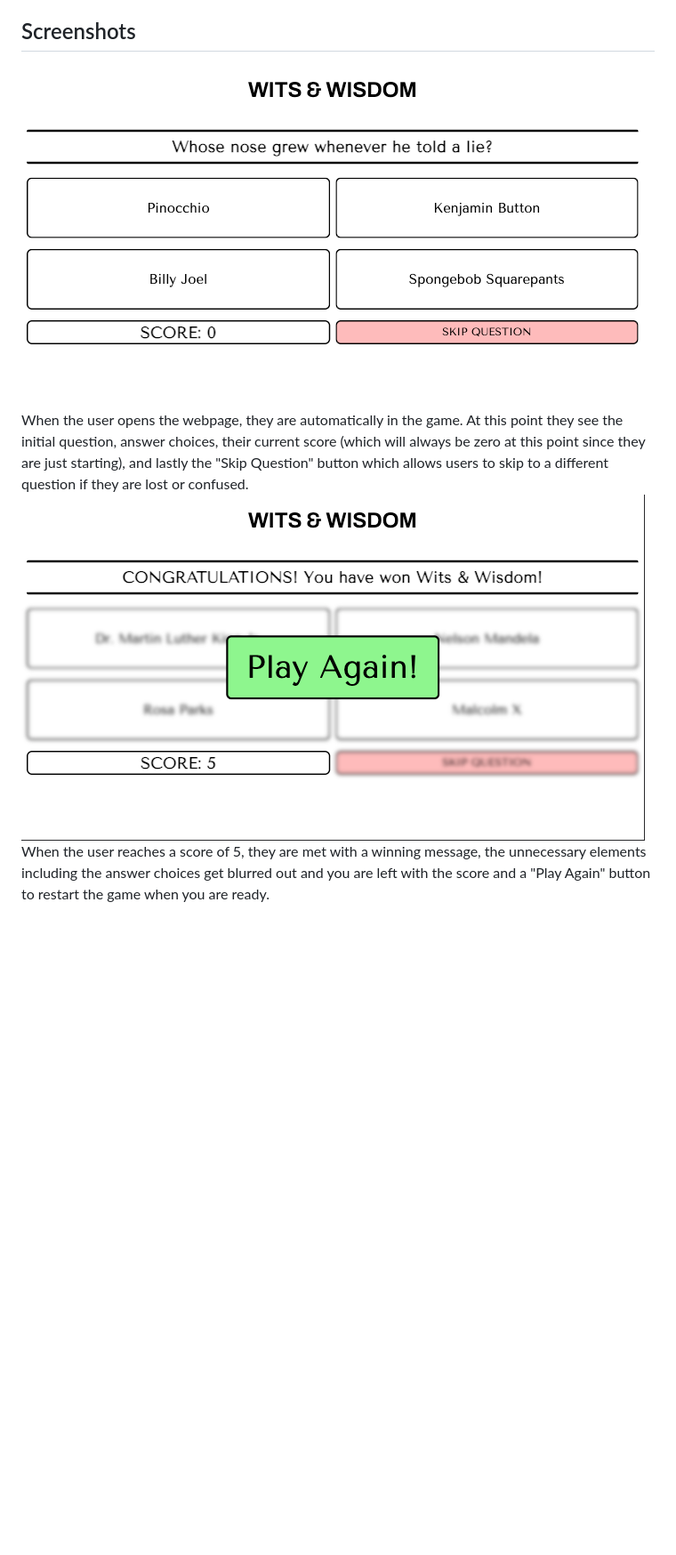
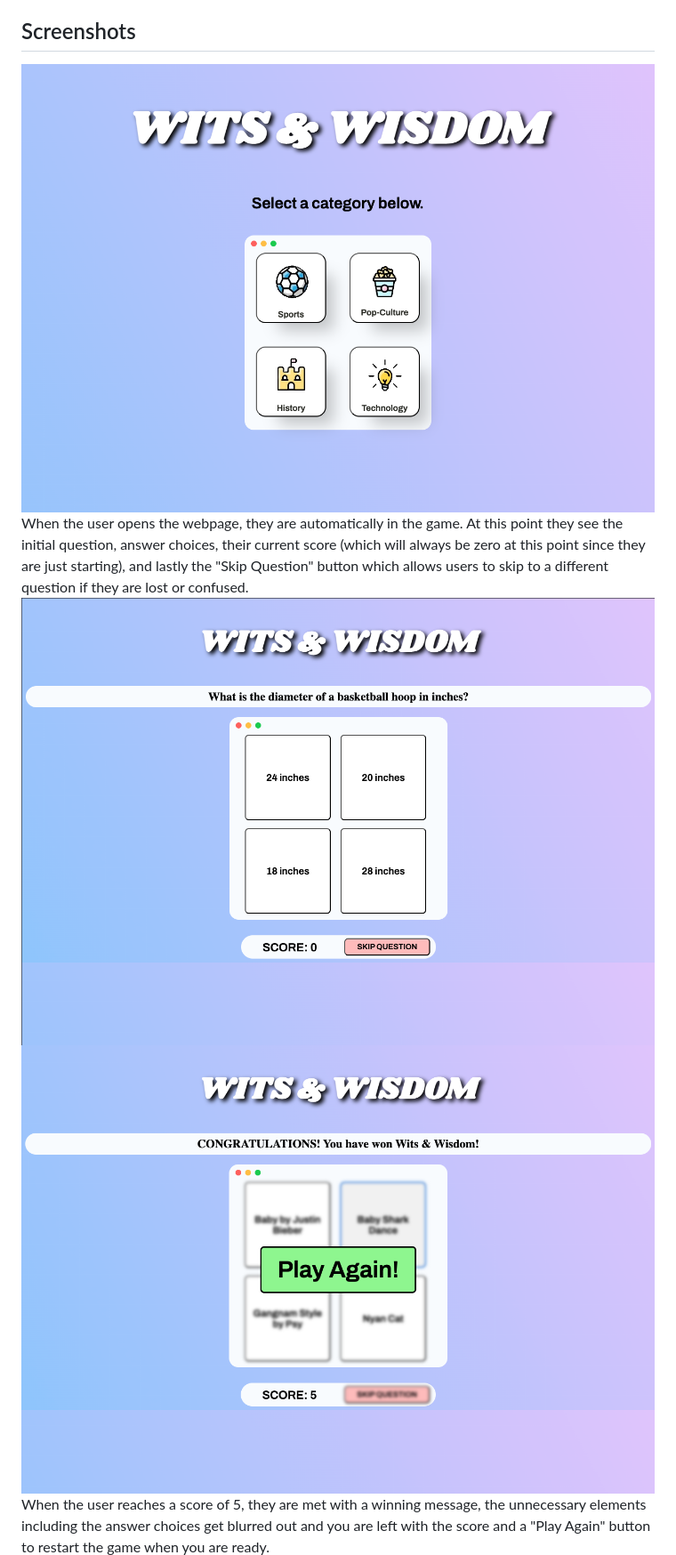
Before and after one commit to kendall-johnson/Wits-and-Wisdom, a Markdown page: README.md, the part around the change. Shown: that part at 89% size. Drawn GitHub-style; pictures changed too: screenshots/gameplay.png (added), screenshots/startingScreen.png, screenshots/winScreen.png; blank space fills up the shorter version.

```diff
--- a/README.md
+++ b/README.md
@@ -5,6 +5,7 @@ Wits and Wisdom is an engaging trivia game that uses HTML, CSS, and JS to delive
 ## Screenshots
 ![main page](/screenshots/startingScreen.png)
 When the user opens the webpage, they are automatically in the game. At this point they see the initial question, answer choices, their current score (which will always be zero at this point since they are just starting), and lastly the "Skip Question" button which allows users to skip to a different question if they are lost or confused.
+![when you play the game](/screenshots/gameplay.png)
 ![when you win the game](/screenshots/winScreen.png)
 When the user reaches a score of 5, they are met with a winning message, the unnecessary elements including the answer choices get blurred out and you are left with the score and a "Play Again" button to restart the game when you are ready.
 ![when you lose the game](/screenshots/loseScreen.png)
```
Also changed, not shown: screenshots/loseScreen.png, 1 other file.
